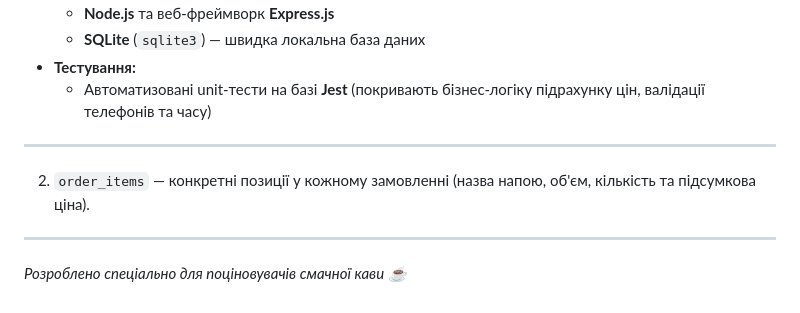
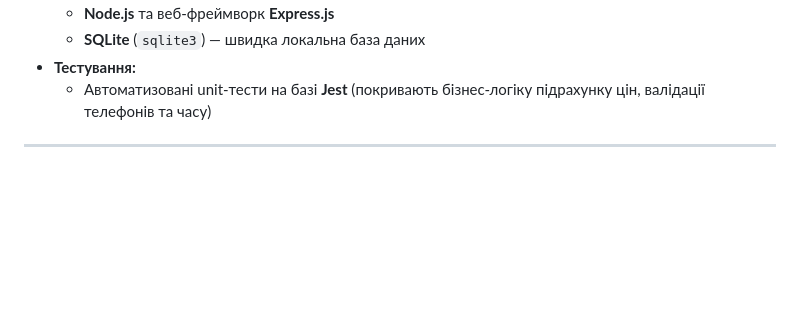
Before and after one commit to canyoud1e/mykocoffee, a Markdown page: README.md, the part around the change. GitHub-like rendering; blank space fills up the shorter version.

```diff
--- a/README.md
+++ b/README.md
@@ -37,9 +37,3 @@
   - Автоматизовані unit-тести на базі **Jest** (покривають бізнес-логіку підрахунку цін, валідації телефонів та часу)
 
 ---
-
-
-2. `order_items` — конкретні позиції у кожному замовленні (назва напою, об'єм, кількість та підсумкова ціна).
-
----
-*Розроблено спеціально для поціновувачів смачної кави ☕*
```
